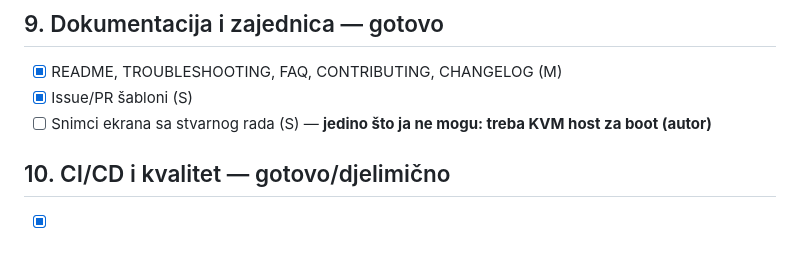
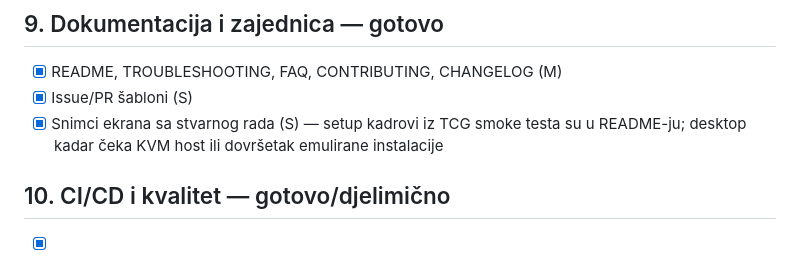
Before and after one commit to xnet-ba/MujoWinPC, a Markdown page: docs/ROADMAP.md, the part around the change. Rendered like a GitHub page.

```diff
--- a/docs/ROADMAP.md
+++ b/docs/ROADMAP.md
@@ -69,8 +69,9 @@ Legenda statusa: `planirano` · `u radu` · `gotovo`. Težina: S / M / L.
 
 - [x] README, TROUBLESHOOTING, FAQ, CONTRIBUTING, CHANGELOG (M)
 - [x] Issue/PR šabloni (S)
-- [ ] Snimci ekrana sa stvarnog rada (S) — **jedino što ja ne mogu:
-  treba KVM host za boot (autor)**
+- [x] Snimci ekrana sa stvarnog rada (S) — setup kadrovi iz TCG smoke
+  testa su u README-ju; desktop kadar čeka KVM host ili dovršetak emulirane
+  instalacije
 
 ## 10. CI/CD i kvalitet — gotovo/djelimično
 
```
Also changed, not shown: README.md (+6 -1 lines), docs/screenshots/install-progress.png (added), docs/screenshots/setup-starting.png (added), 1 other file.
